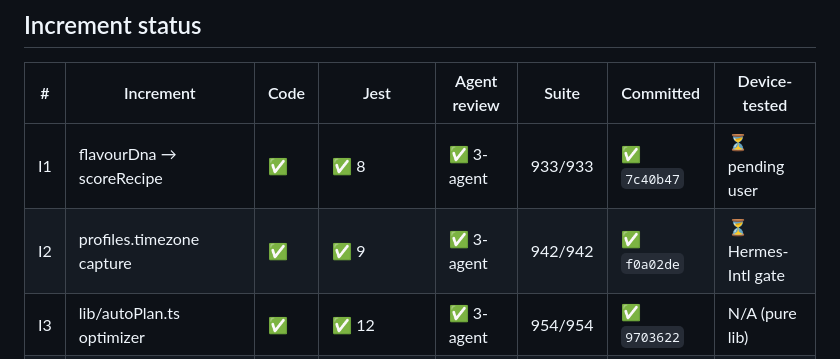
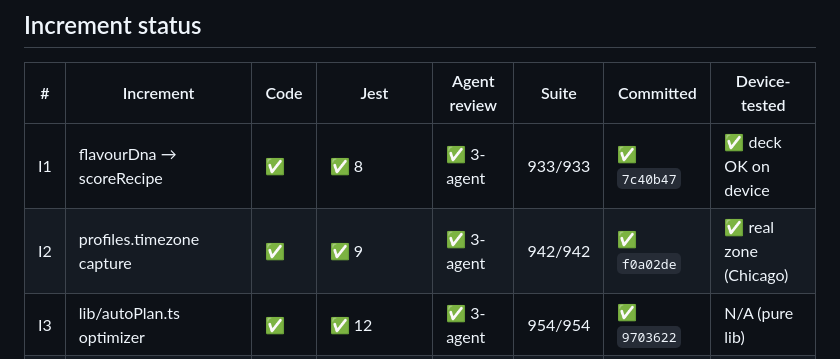
Before and after one commit to jacobmkim/Mori, a Markdown page: .claude/mori-plus-test-log.md, the part around the change. Rendered like a GitHub page.

Commit message:
docs(mori+): test log — I1 + I2 device checks passed
I1 deck loads/scores live on device; I2 timezone captured as the real
zone (America/Chicago) — Hermes Intl works on Expo SDK 54, so the I7
gate is cleared (no react-native-localize needed).

Co-Authored-By: Claude Opus 4.8 (1M context) <noreply@anthropic.com>

```diff
--- a/.claude/mori-plus-test-log.md
+++ b/.claude/mori-plus-test-log.md
@@ -14,8 +14,8 @@ Build plan: [`.claude/plans/mori-plus-flagship-build-plan-2026-06-16.md`](plans/
 
 | # | Increment | Code | Jest | Agent review | Suite | Committed | Device-tested |
 |---|---|---|---|---|---|---|---|
-| I1 | flavourDna → scoreRecipe | ✅ | ✅ 8 | ✅ 3-agent | 933/933 | ✅ `7c40b47` | ⏳ pending user |
-| I2 | profiles.timezone capture | ✅ | ✅ 9 | ✅ 3-agent | 942/942 | ✅ `f0a02de` | ⏳ Hermes-Intl gate |
+| I1 | flavourDna → scoreRecipe | ✅ | ✅ 8 | ✅ 3-agent | 933/933 | ✅ `7c40b47` | ✅ deck OK on device |
+| I2 | profiles.timezone capture | ✅ | ✅ 9 | ✅ 3-agent | 942/942 | ✅ `f0a02de` | ✅ real zone (Chicago) |
 | I3 | lib/autoPlan.ts optimizer | ✅ | ✅ 12 | ✅ 3-agent | 954/954 | ✅ `9703622` | N/A (pure lib) |
 | I4 | generateWeekPlan (client) + meal_types | ✅ | deferred→I5 | ✅ 3-agent | 954/954 | ✅ `57a8393` | N/A (no UI) |
 | I5 | "Build my week" UI + paywall | ⬜ | | | | | |
```
